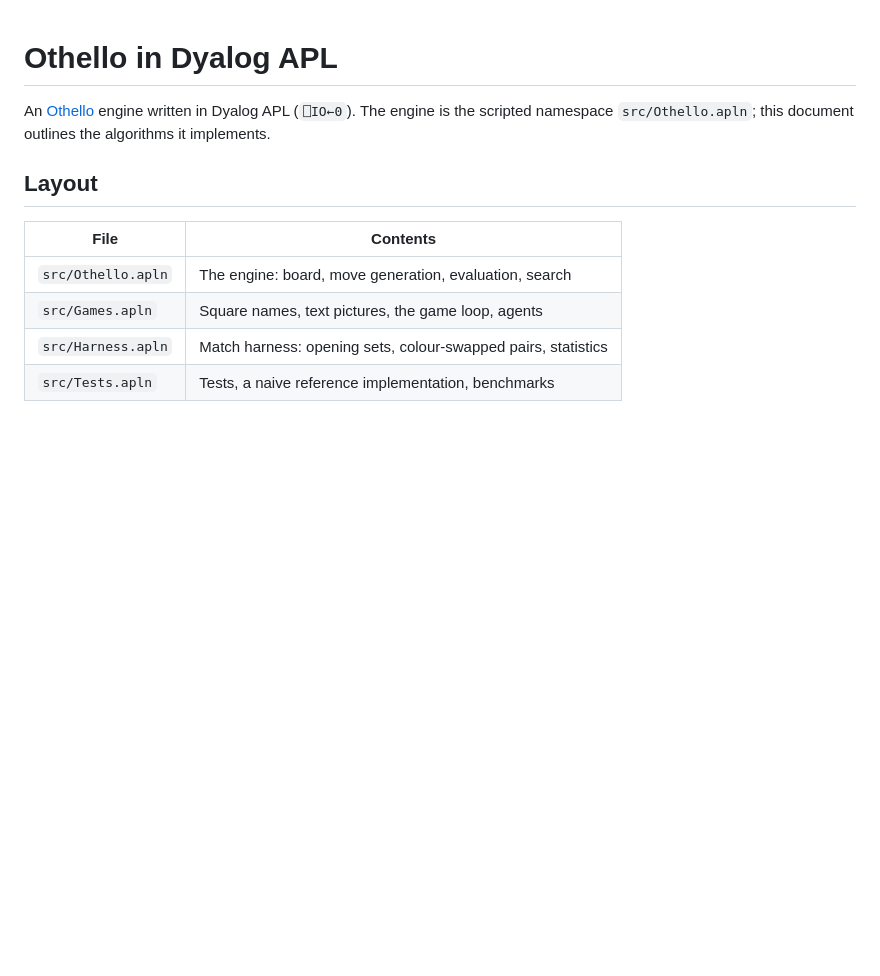
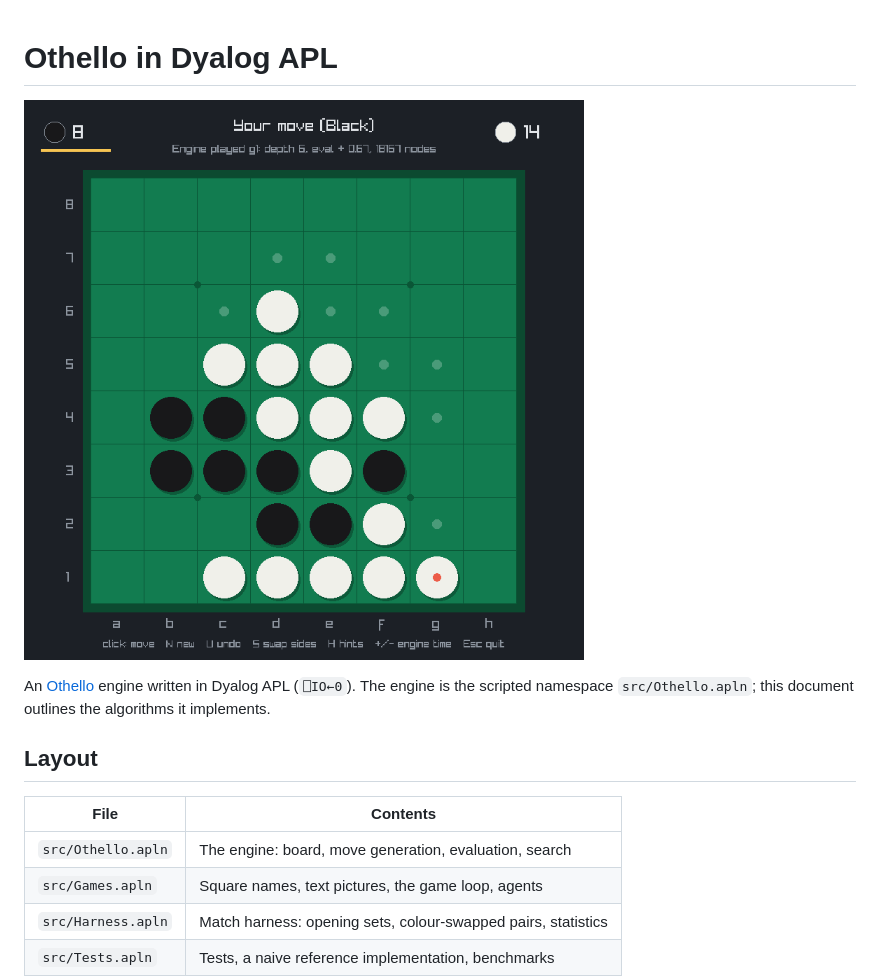
Before and after one commit to cursork/dyathello, a Markdown page: README.md, the part around one of its changes. GitHub-like rendering; pictures changed too: docs/screenshot.png (added); blank space fills up the shorter version.

Commit message:
README screenshot; UI: file labels were drawn off-screen (y0+8×size+18 parsed right to left)

```diff
--- a/README.md
+++ b/README.md
@@ -1,4 +1,6 @@
 # Othello in Dyalog APL
+
+![The raylibAPL front end: the engine has just played g1; dots mark Black's legal moves](docs/screenshot.png)
 
 An [Othello](https://en.wikipedia.org/wiki/Reversi) engine written in Dyalog APL (`⎕IO←0`). The engine is the scripted namespace `src/Othello.apln`; this document outlines the algorithms it implements.
 
```
Also changed, not shown: other parts of README.md (+1 -1 lines), 1 other file.
